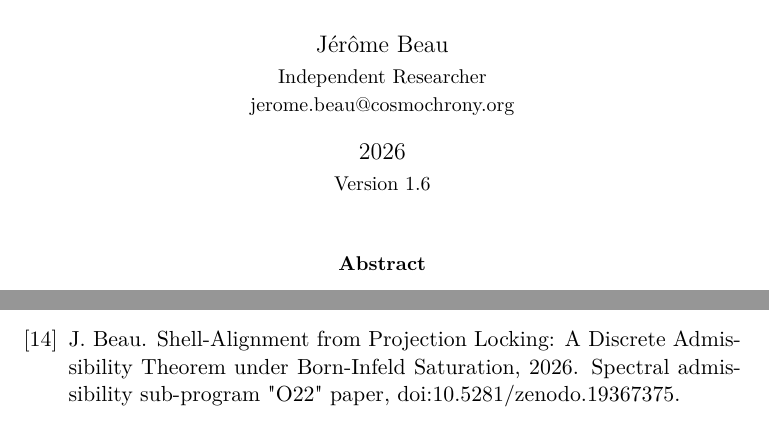
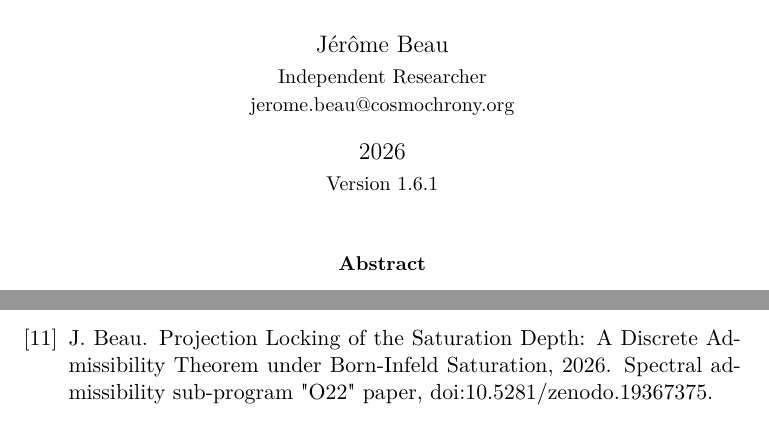
Before and after one commit to Cosmochrony/spectral-o25, a LaTeX paper (tex/SpectralO25.tex, which reads tex/cosmochrony-bibliography.bib): two parts of pages 1 and 18 of 18 before the commit and two parts of pages 1 and 17 of 18 after it, joined at a grey line, cut so that both start at the same text. Compiled offline with pdfLaTeX.

Commit message:
Print O22's version-1.19 title (Projection Locking of the Saturation Depth)

```diff
--- a/tex/SpectralO25.tex
+++ b/tex/SpectralO25.tex
@@ -65,7 +65,7 @@
   \author{J\'er\^ome Beau\\[2pt]
   \small Independent Researcher\\
   \small \href{mailto:jerome.beau@cosmochrony.org}{jerome.beau@cosmochrony.org}}
-  \date{2026\\[2pt]\small Version 1.6}
+  \date{2026\\[2pt]\small Version 1.6.1}
   \maketitle
 
   \begin{abstract}
--- a/tex/cosmochrony-bibliography.bib
+++ b/tex/cosmochrony-bibliography.bib
@@ -93,7 +93,7 @@ Formulation}},
 
 @misc{Beau2026a26,
   author = {Beau, J.},
-  title = {{Shell-Alignment from Projection Locking: A Discrete Admissibility Theorem under Born-Infeld Saturation}},
+  title = {{Projection Locking of the Saturation Depth: A Discrete Admissibility Theorem under Born-Infeld Saturation}},
   journal = {Preprint},
   year = {2026},
   note = {Spectral admissibility sub-program "O22" paper,
```
Also changed, not shown: 2 other files.
